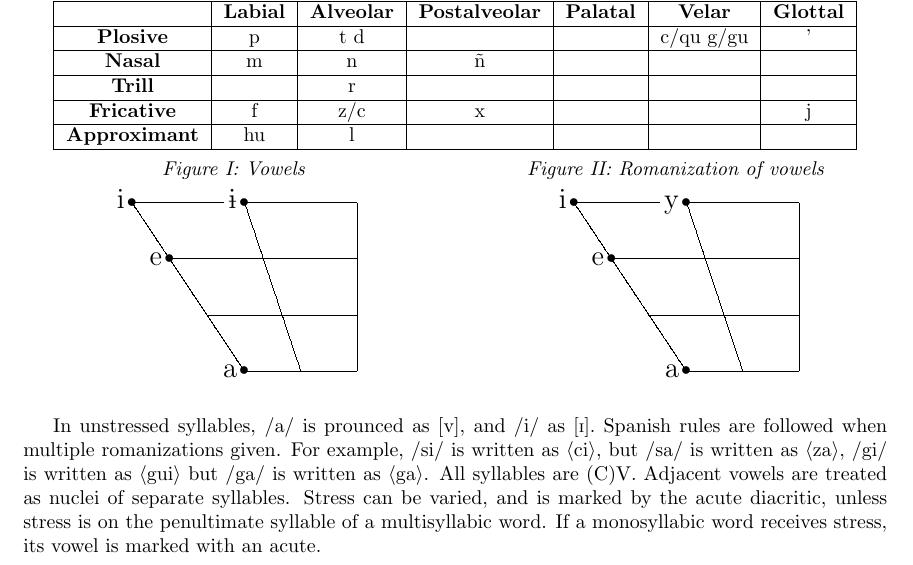
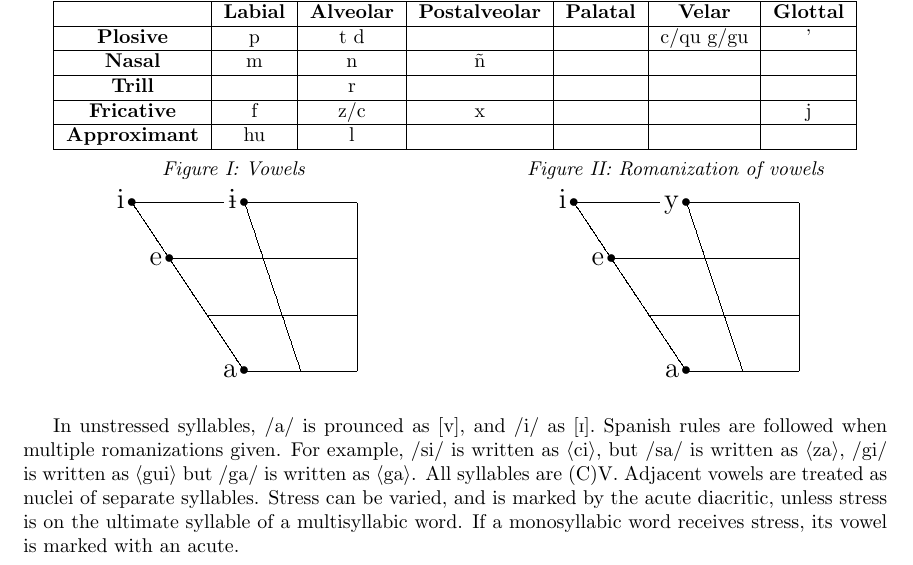
Before and after one commit to NicoACloutier/conlangs, a LaTeX document (eritary/grammar.tex): part of page 2 of 5, cut so that both start at the same text. Compiled offline with pdfLaTeX.

Commit message:
change default stress

```diff
--- a/eritary/grammar.tex
+++ b/eritary/grammar.tex
@@ -106,7 +106,7 @@
 \end{vowel} \end{center}}
 \end{multicols}
 
-In unstressed syllables, /a/ is prounced as [\textipa{v}], and /i/ as [\textipa{I}]. Spanish rules are followed when multiple romanizations given. For example, /si/ is written as $\langle$ci$\rangle$, but /sa/ is written as $\langle$za$\rangle$, /gi/ is written as $\langle$gui$\rangle$ but /ga/ is written as $\langle$ga$\rangle$. All syllables are (C)V. Adjacent vowels are treated as nuclei of separate syllables. Stress can be varied, and is marked by the acute diacritic, unless stress is on the penultimate syllable of a multisyllabic word. If a monosyllabic word receives stress, its vowel is marked with an acute.
+In unstressed syllables, /a/ is prounced as [\textipa{v}], and /i/ as [\textipa{I}]. Spanish rules are followed when multiple romanizations given. For example, /si/ is written as $\langle$ci$\rangle$, but /sa/ is written as $\langle$za$\rangle$, /gi/ is written as $\langle$gui$\rangle$ but /ga/ is written as $\langle$ga$\rangle$. All syllables are (C)V. Adjacent vowels are treated as nuclei of separate syllables. Stress can be varied, and is marked by the acute diacritic, unless stress is on the ultimate syllable of a multisyllabic word. If a monosyllabic word receives stress, its vowel is marked with an acute.
 
 \clearpage
 {\bf \emph{2 Grammar}}\\
```
